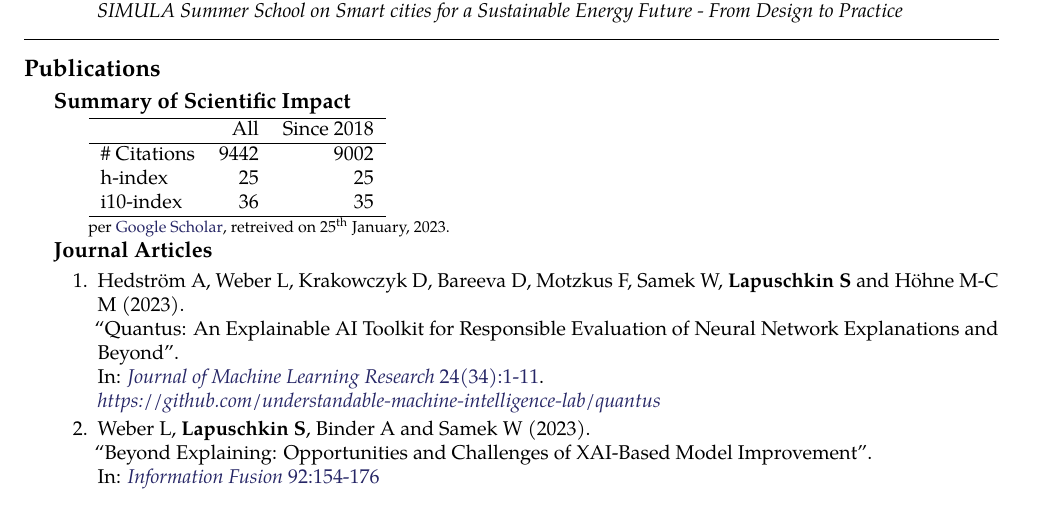
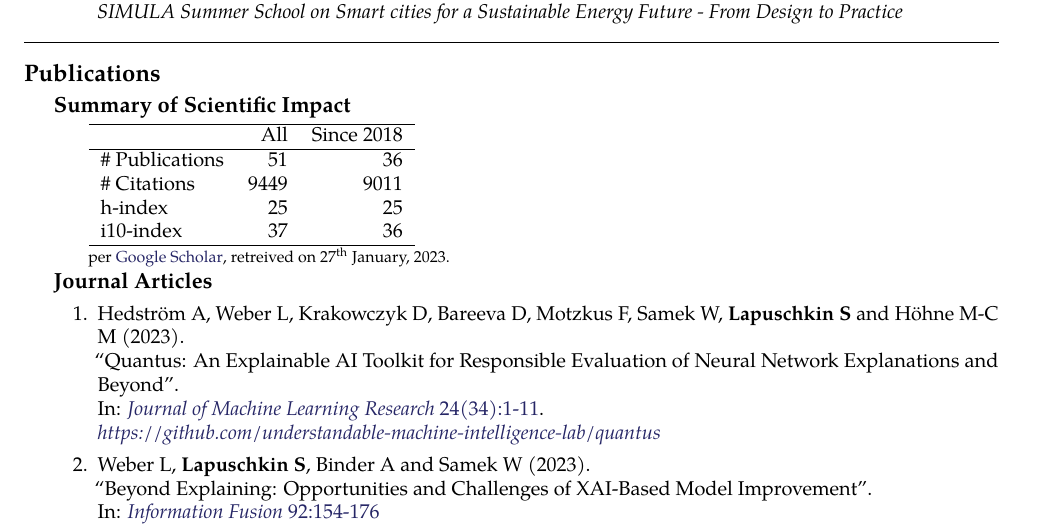
Before and after one commit to sebastian-lapuschkin-sideprojects/latex-cv, a LaTeX CV (cv.tex, which reads sections/publications-impact.tex): part of page 6 of 9, cut so that both start at the same text. Compiled offline with pdfLaTeX.

Commit message:
updating impact scores

```diff
--- a/sections/publications-impact.tex
+++ b/sections/publications-impact.tex
@@ -7,14 +7,16 @@
         \hline
          & All & Since 2018\\
         \hline
-        \# Citations    & 9442  & 9002  \\
+        \# Publications & 51    & 36    \\
+        \# Citations    & 9449  & 9011  \\
         h-index         & 25    & 25    \\
-        i10-index       & 36    & 35    \\
+        i10-index       & 37    & 36    \\
         \hline
     \end{tabular}
     \\
     {\footnotesize{
-        per \href{https://scholar.google.com/citations?user=wpLQuroAAAAJ}{Google Scholar}, retreived on 25$^\text{th}$ January, 2023.
+        per \href{https://scholar.google.com/citations?user=wpLQuroAAAAJ}{Google Scholar},
+        retreived on 27$^\text{th}$ January, 2023.
         }
     }
     \end{minipage}
```
